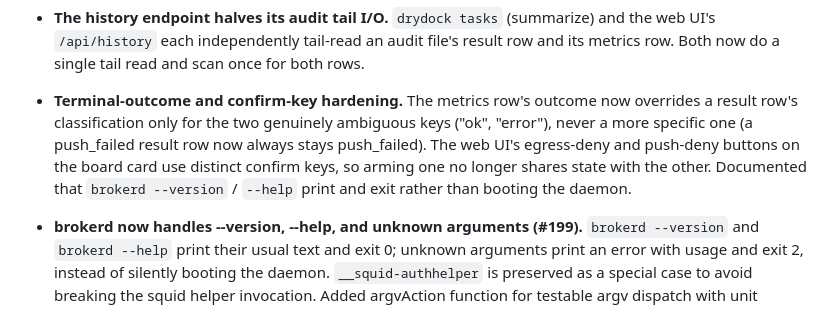
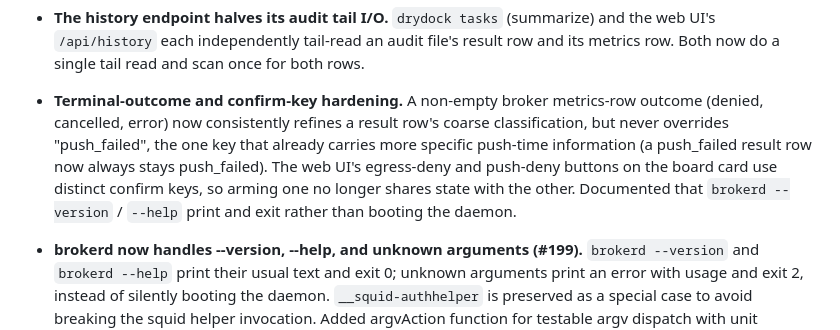
Before and after one commit to sricola/drydock, a Markdown page: CHANGELOG.md, the part around the change. Rendered like a GitHub page.

Commit message:
docs(changelog): correct change-6 wording after the resume-kill fix
The change-6 CHANGELOG bullet said the metrics-row outcome overrides
only ok/error; the resume-kill fix in the prior commit broadened that to
any key except push_failed. Reword to match the shipped rule.

Co-Authored-By: Claude Fable 5 <noreply@anthropic.com>

```diff
--- a/CHANGELOG.md
+++ b/CHANGELOG.md
@@ -52,13 +52,15 @@ instead of rendering them as successes or generic errors.
   an audit file's result row and its metrics row. Both now do a single tail
   read and scan once for both rows.
 
-- **Terminal-outcome and confirm-key hardening.** The metrics row's outcome
-  now overrides a result row's classification only for the two genuinely
-  ambiguous keys ("ok", "error"), never a more specific one (a push_failed
-  result row now always stays push_failed). The web UI's egress-deny and
-  push-deny buttons on the board card use distinct confirm keys, so arming
-  one no longer shares state with the other. Documented that `brokerd
-  --version` / `--help` print and exit rather than booting the daemon.
+- **Terminal-outcome and confirm-key hardening.** A non-empty broker
+  metrics-row outcome (denied, cancelled, error) now consistently refines a
+  result row's coarse classification, but never overrides "push_failed",
+  the one key that already carries more specific push-time information (a
+  push_failed result row now always stays push_failed). The web UI's
+  egress-deny and push-deny buttons on the board card use distinct confirm
+  keys, so arming one no longer shares state with the other. Documented that
+  `brokerd --version` / `--help` print and exit rather than booting the
+  daemon.
 
 - **brokerd now handles --version, --help, and unknown arguments (#199).**
   `brokerd --version` and `brokerd --help` print their usual text and exit 0;
```
